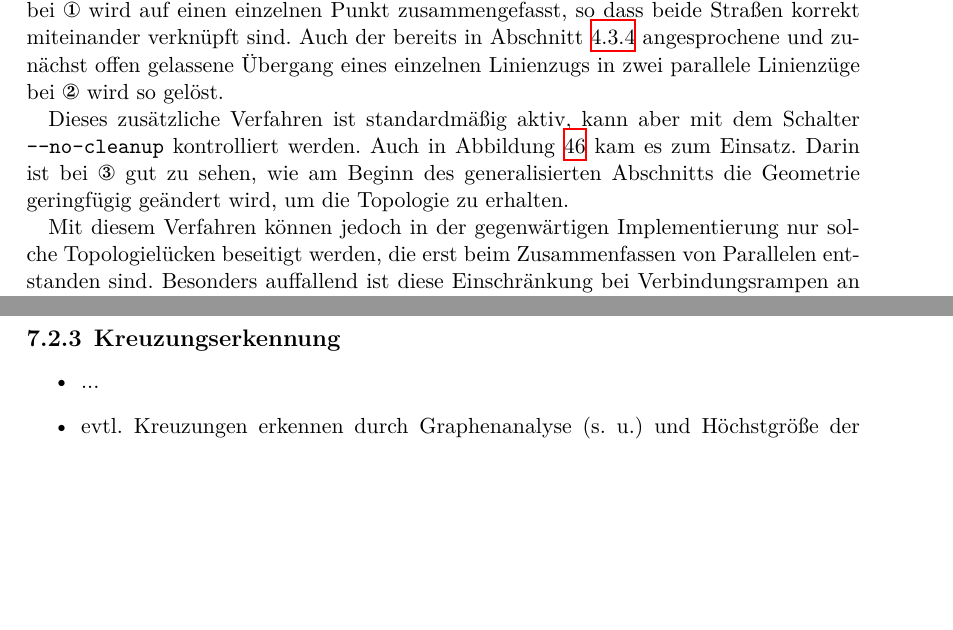
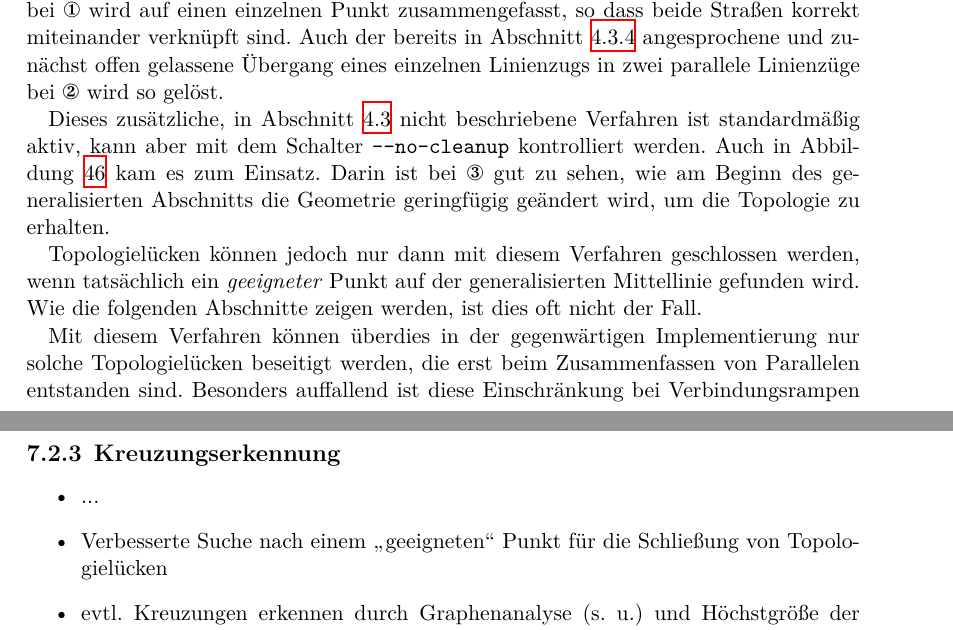
Before and after one commit to johannessen/combiner, a LaTeX thesis (thesis/main/thesis.tex, which reads thesis/chapter6/Ergebniskritik.tex, thesis/chapter7/Schlussfolgerung.tex): two parts of pages 52 and 58 of 73, joined at a grey line, cut so that both start at the same text, the shorter picture padded with empty space. Compiled offline with XeLaTeX.

Commit message:
Fix explanation of relocateGeneralisedNodes issue
The "cleanup option" (relocateGeneralisedNodes) has a severe bug that wasn't described. Although the description is still lacking even now, this commit at least mentions the problem's context and suggests a possible fix.

```diff
--- a/thesis/chapter6/Ergebniskritik.tex
+++ b/thesis/chapter6/Ergebniskritik.tex
@@ -194,11 +194,15 @@ Abbildung~\ref{fig:koelnarena-gen-cleanup} zeigt, dass diese Lösung grundsätzl
 Die Straßenkreuzung bei \textfiguremark{1} wird auf einen einzelnen Punkt zusammengefasst, so dass beide Straßen korrekt miteinander verknüpft sind.
 Auch der bereits in Abschnitt~\ref{ch:generalisation-algorithm} angesprochene und zunächst offen gelassene Übergang eines einzelnen Linienzugs in zwei parallele Linienzüge bei \textfiguremark{2} wird so gelöst.
 
-Dieses zusätzliche Verfahren ist standardmäßig aktiv, kann aber mit dem Schalter \texttt{--no-cleanup} kontrolliert werden.
+Dieses zusätzliche, in Abschnitt~\ref{ch:algorithm-parts} nicht beschriebene Verfahren ist standardmäßig aktiv, kann aber mit dem Schalter \texttt{--no-cleanup} kontrolliert werden.
 Auch in Abbildung~\ref{fig:result-trivial-detail-rolshover} kam es zum Einsatz.
 Darin ist bei \textfiguremark{3} gut zu sehen, wie am Beginn des generalisierten Abschnitts die Geometrie geringfügig geändert wird, um die Topologie zu erhalten.
 
-Mit diesem Verfahren können jedoch in der gegenwärtigen Implementierung nur solche Topologielücken beseitigt werden, die erst beim Zusammenfassen von Parallelen entstanden sind.
+Topologielücken können jedoch nur dann mit diesem Verfahren geschlossen werden, wenn tatsächlich ein \emph{geeigneter} Punkt auf der generalisierten Mittellinie gefunden wird.
+Wie die folgenden Abschnitte zeigen werden, ist dies oft nicht der Fall.
+%Wird ein \emph{un}geeigneter Punkt gefunden, entstehen spitzwinklige Haken (siehe Anhang~\ref{appx:junction-examples}, Abbildung XYZ), Segmente mit Nulllänge usw. usf.
+
+Mit diesem Verfahren können überdies in der gegenwärtigen Implementierung nur solche Topologielücken beseitigt werden, die erst beim Zusammenfassen von Parallelen entstanden sind.
 Besonders auffallend ist diese Einschränkung bei Verbindungsrampen an planfreien Kreuzungen.
 Sie sind keine Richtungsfahrbahnen und werden deshalb wie in Abschnitt~\ref{ch:case-selection} festgelegt in dieser Arbeit nicht betrachtet.
 Sie sind deshalb bereits in den Eingangsdaten für die Zusammenfassung durch Objektauswahl entfallen und damit auch nicht im Generalisierungsergebnis enthalten (Abbildung~\ref{fig:breitscheid-gen-styled}).
--- a/thesis/chapter7/Schlussfolgerung.tex
+++ b/thesis/chapter7/Schlussfolgerung.tex
@@ -47,9 +47,14 @@
 
 
 \subsection{Kreuzungserkennung}
-% vgl. 6.3.2
+% vgl. 6.3
 \begin{itemize}
 \item ...
+\item Verbesserte Suche nach einem „geeigneten“ Punkt für die Schließung von Topologielücken
+% ^ vmtl. *relativ* einfach möglich. Die Strategie, einfach die nahesten Punkte (= kürzesten Matches) als geeignet zu betrachten, ist sowieso Banane; das sind höchstens zufällig die richtigen!
+% => Untersuchung der _vorher_ existierenden Verknüpfungen im Netzgraphen wäre _eigentlich_ nötig, um hinterher die Lücken wirklich _gut_ schließen zu können
+% evtl. möglicher schneller Fix für _manche_ Situationen: gdw. beide nodes eines Segments auf denselben node verschoben werden, einen von beiden weiterschieben auf den _zweit_nahesten Match
+% (löst nicht die schrecklichen "Haken", die sich manchmal bilden)
 \item evtl. Kreuzungen erkennen durch Graphenanalyse (s.~u.) und Höchstgröße der Ringe: falls unterschritten, auf einen einzigen node zusammenfassen
 \end{itemize}
 
```
Also changed, not shown: notes/log.txt (+1 -1 lines), thesis/chapter6/Ergebniskritik.tex (14 more changed lines).
